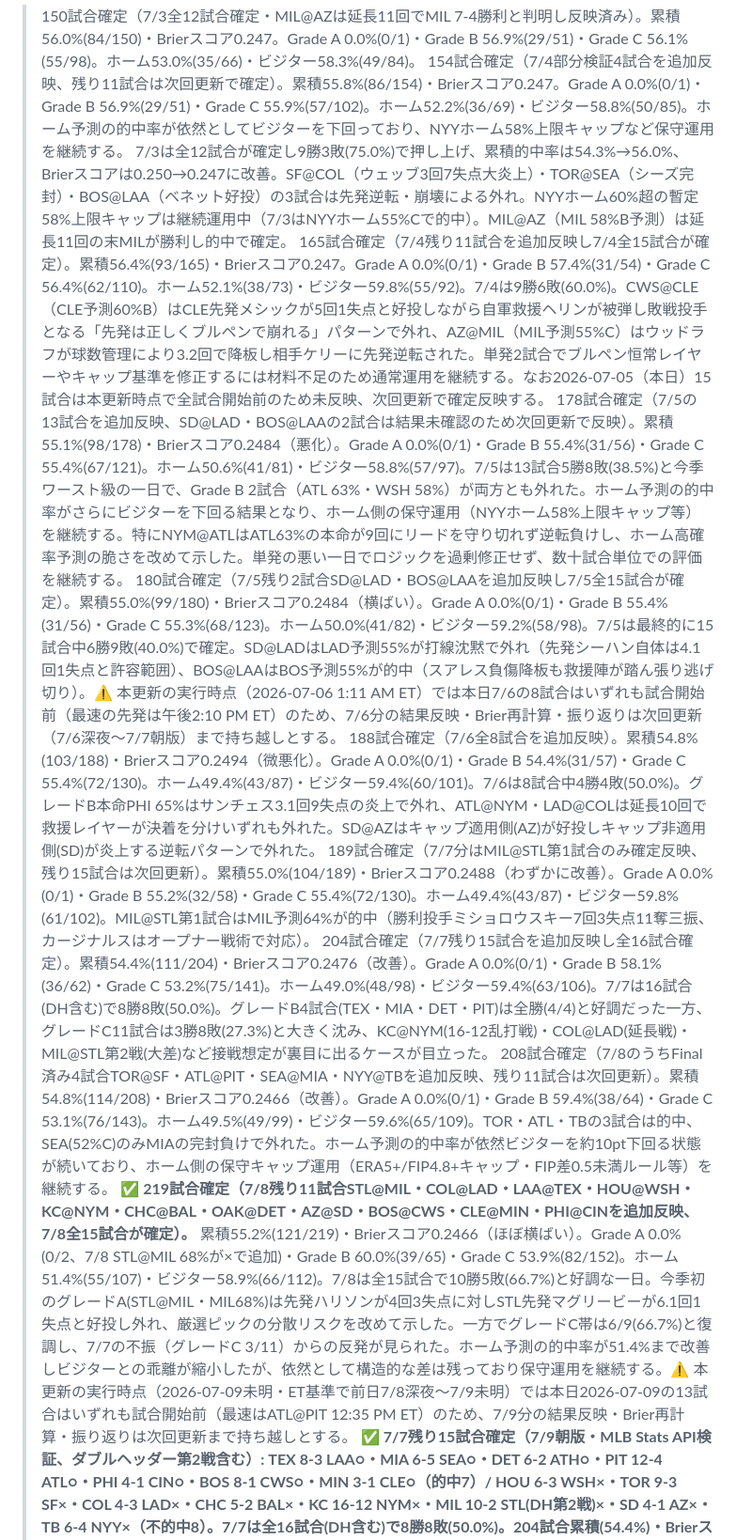
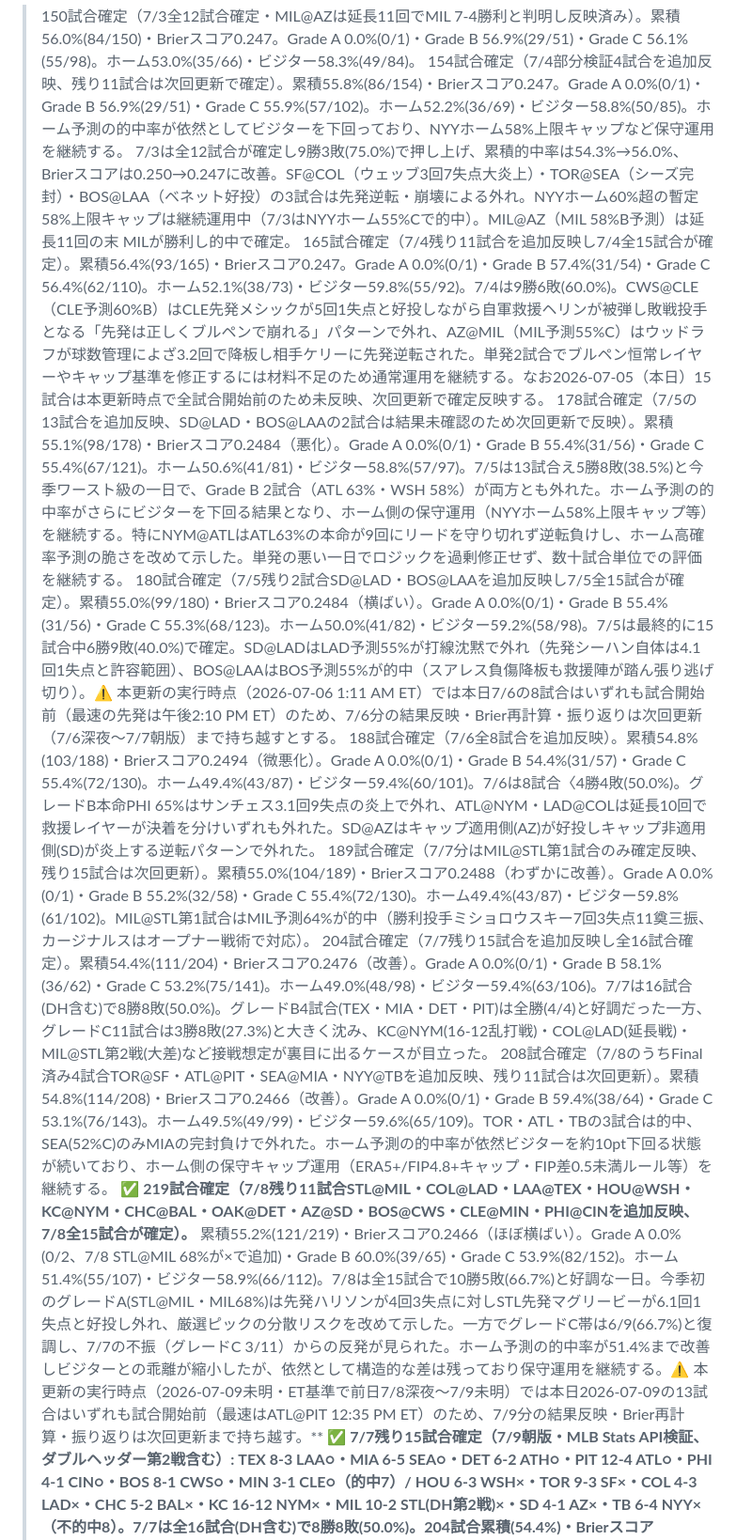
Before and after one commit to nkj-ai-revolution/nkj-ai-revolution-mlb_prediction, a Markdown page: record.md, the part around one of its changes. Shown at 94% size. GitHub-like rendering.

```diff
--- a/record.md
+++ b/record.md
@@ -42,15 +42,15 @@
 
 > 150試合確定（7/3全12試合確定・MIL@AZは延長11回でMIL 7-4勝利と判明し反映済み）。累積56.0%(84/150)・Brierスコア0.247。Grade A 0.0%(0/1)・Grade B 56.9%(29/51)・Grade C 56.1%(55/98)。ホーム53.0%(35/66)・ビジター58.3%(49/84)。
 > 154試合確定（7/4部分検証4試合を追加反映、残り11試合は次回更新で確定）。累積55.8%(86/154)・Brierスコア0.247。Grade A 0.0%(0/1)・Grade B 56.9%(29/51)・Grade C 55.9%(57/102)。ホーム52.2%(36/69)・ビジター58.8%(50/85)。ホーム予測の的中率が依然としてビジターを下回っており、NYYホーム58%上限キャップなど保守運用を継続する。
-> 7/3は全12試合が確定し9勝3敗(75.0%)で押し上げ、累積的中率は54.3%→56.0%、Brierスコアは0.250→0.247に改善。SF@COL（ウェッブ3回7失点大炎上）・TOR@SEA（シーズ完封）・BOS@LAA（ベネット好投）の3試合は先発逆転・崩壊による外れ。NYYホーム60%超の暫定58%上限キャップは継続運用中（7/3はNYYホーム55%Cで的中）。MIL@AZ（MIL 58%B予測）は延長11回の末MILが勝利し的中で確定。
-> 165試合確定（7/4残り11試合を追加反映し7/4全15試合が確定）。累積56.4%(93/165)・Brierスコア0.247。Grade A 0.0%(0/1)・Grade B 57.4%(31/54)・Grade C 56.4%(62/110)。ホーム52.1%(38/73)・ビジター59.8%(55/92)。7/4は9勝6敗(60.0%)。CWS@CLE（CLE予測60%B）はCLE先発メシックが5回1失点と好投しながら自軍救援ヘリンが被弾し敗戦投手となる「先発は正しくブルペンで崩れる」パターンで外れ、AZ@MIL（MIL予測55%C）はウッドラフが球数管理により3.2回で降板し相手ケリーに先発逆転された。単発2試合でブルペン恒常レイヤーやキャップ基準を修正するには材料不足のため通常運用を継続する。なお2026-07-05（本日）15試合は本更新時点で全試合開始前のため未反映、次回更新で確定反映する。
-> 178試合確定（7/5の13試合を追加反映、SD@LAD・BOS@LAAの2試合は結果未確認のため次回更新で反映）。累積55.1%(98/178)・Brierスコア0.2484（悪化）。Grade A 0.0%(0/1)・Grade B 55.4%(31/56)・Grade C 55.4%(67/121)。ホーム50.6%(41/81)・ビジター58.8%(57/97)。7/5は13試合5勝8敗(38.5%)と今季ワースト級の一日で、Grade B 2試合（ATL 63%・WSH 58%）が両方とも外れた。ホーム予測の的中率がさらにビジターを下回る結果となり、ホーム側の保守運用（NYYホーム58%上限キャップ等）を継続する。特にNYM@ATLはATL63%の本命が9回にリードを守り切れず逆転負けし、ホーム高確率予測の脆さを改めて示した。単発の悪い一日でロジックを過剰修正せず、数十試合単位での評価を継続する。
-> 180試合確定（7/5残り2試合SD@LAD・BOS@LAAを追加反映し7/5全15試合が確定）。累積55.0%(99/180)・Brierスコア0.2484（横ばい）。Grade A 0.0%(0/1)・Grade B 55.4%(31/56)・Grade C 55.3%(68/123)。ホーム50.0%(41/82)・ビジター59.2%(58/98)。7/5は最終的に15試合中6勝9敗(40.0%)で確定。SD@LADはLAD予測55%が打線沈黙で外れ（先発シーハン自体は4.1回1失点と許容範囲）、BOS@LAAはBOS予測55%が的中（スアレス負傷降板も救援陣が踏ん張り逃げ切り）。⚠️ 本更新の実行時点（2026-07-06 1:11 AM ET）では本日7/6の8試合はいずれも試合開始前（最速の先発は午後2:10 PM ET）のため、7/6分の結果反映・Brier再計算・振り返りは次回更新（7/6深夜〜7/7朝版）まで持ち越しとする。
-> 188試合確定（7/6全8試合を追加反映）。累積54.8%(103/188)・Brierスコア0.2494（微悪化）。Grade A 0.0%(0/1)・Grade B 54.4%(31/57)・Grade C 55.4%(72/130)。ホーム49.4%(43/87)・ビジター59.4%(60/101)。7/6は8試合中4勝4敗(50.0%)。グレードB本命PHI 65%はサンチェス3.1回9失点の炎上で外れ、ATL@NYM・LAD@COLは延長10回で救援レイヤーが決着を分けいずれも外れた。SD@AZはキャップ適用側(AZ)が好投しキャップ非適用側(SD)が炎上する逆転パターンで外れた。
-> 189試合確定（7/7分はMIL@STL第1試合のみ確定反映、残り15試合は次回更新）。累積55.0%(104/189)・Brierスコア0.2488（わずかに改善）。Grade A 0.0%(0/1)・Grade B 55.2%(32/58)・Grade C 55.4%(72/130)。ホーム49.4%(43/87)・ビジター59.8%(61/102)。MIL@STL第1試合はMIL予測64%が的中（勝利投手ミショロウスキー7回3失点11奪三振、カージナルスはオープナー戦術で対応）。
+> 7/3は全12試合が確定し9勝3敗(75.0%)で押し上げ、累積的中率は54.3%→56.0%、Brierスコアは0.250→0.247に改善。SF@COL（ウェッブ3回7失点大炎上）・TOR@SEA（シーズ完封）・BOS@LAA（ベネット好投）の3試合は先発逆転・崩壊による外れ。NYYホーム60%超の暫定58%上限キャップは継続運用中（7/3はNYYホーム55%Cで的中）。MIL@AZ（MIL 58%B予測）は延長11回の末 MILが勝利し的中で確定。
+> 165試合確定（7/4残り11試合を追加反映し7/4全15試合が確定）。累積56.4%(93/165)・Brierスコア0.247。Grade A 0.0%(0/1)・Grade B 57.4%(31/54)・Grade C 56.4%(62/110)。ホーム52.1%(38/73)・ビジター59.8%(55/92)。7/4は9勝6敗(60.0%)。CWS@CLE（CLE予測60%B）はCLE先発メシックが5回1失点と好投しながら自軍救援ヘリンが被弾し敗戦投手となる「先発は正しくブルペンで崩れる」パターンで外れ、AZ@MIL（MIL予測55%C）はウッドラフが球数管理によざ3.2回で降板し相手ケリーに先発逆転された。単発2試合でブルペン恒常レイヤーやキャップ基準を修正するには材料不足のため通常運用を継続する。なお2026-07-05（本日）15試合は本更新時点で全試合開始前のため未反映、次回更新で確定反映する。
+> 178試合確定（7/5の13試合を追加反映、SD@LAD・BOS@LAAの2試合は結果未確認のため次回更新で反映）。累積55.1%(98/178)・Brierスコア0.2484（悪化）。Grade A 0.0%(0/1)・Grade B 55.4%(31/56)・Grade C 55.4%(67/121)。ホーム50.6%(41/81)・ビジター58.8%(57/97)。7/5は13試合え5勝8敗(38.5%)と今季ワースト級の一日で、Grade B 2試合（ATL 63%・WSH 58%）が両方とも外れた。ホーム予測の的中率がさらにビジターを下回る結果となり、ホーム側の保守運用（NYYホーム58%上限キャップ等）を継続する。特にNYM@ATLはATL63%の本命が9回にリードを守り切れず逆転負けし、ホーム高確率予測の脆さを改めて示した。単発の悪い一日でロジックを過剰修正せず、数十試合単位での評価を継続する。
+> 180試合確定（7/5残り2試合SD@LAD・BOS@LAAを追加反映し7/5全15試合が確定）。累積55.0%(99/180)・Brierスコア0.2484（横ばい）。Grade A 0.0%(0/1)・Grade B 55.4%(31/56)・Grade C 55.3%(68/123)。ホーム50.0%(41/82)・ビジター59.2%(58/98)。7/5は最終的に15試合中6勝9敗(40.0%)で確定。SD@LADはLAD予測55%が打線沈黙で外れ（先発シーハン自体は4.1回1失点と許容範囲）、BOS@LAAはBOS予測55%が的中（スアレス負傷降板も救援陣が踏ん張り逃げ切り）。⚠️ 本更新の実行時点（2026-07-06 1:11 AM ET）では本日7/6の8試合はいずれも試合開始前（最速の先発は午後2:10 PM ET）のため、7/6分の結果反映・Brier再計算・振り返りは次回更新（7/6深夜〜7/7朝版）まで持ち越すとする。
+> 188試合確定（7/6全8試合を追加反映）。累積54.8%(103/188)・Brierスコア0.2494（微悪化）。Grade A 0.0%(0/1)・Grade B 54.4%(31/57)・Grade C 55.4%(72/130)。ホーム49.4%(43/87)・ビジター59.4%(60/101)。7/6は8試合〈4勝4敗(50.0%)。グレードB本命PHI 65%はサンチェス3.1回9失点の炎上で外れ、ATL@NYM・LAD@COLは延長10回で救援レイヤーが決着を分けいずれも外れた。SD@AZはキャップ適用側(AZ)が好投しキャップ非適用側(SD)が炎上する逆転パターンで外れた。
+> 189試合確定（7/7分はMIL@STL第1試合のみ確定反映、残り15試合は次回更新）。累積55.0%(104/189)・Brierスコア0.2488（わずかに改善）。Grade A 0.0%(0/1)・Grade B 55.2%(32/58)・Grade C 55.4%(72/130)。ホーム49.4%(43/87)・ビジター59.8%(61/102)。MIL@STL第1試合はMIL予測64%が的中（勝利投手ミショロウスキー7回3失点11奠三振、カージナルスはオープナー戦術で対応）。
 > 204試合確定（7/7残り15試合を追加反映し全16試合確定）。累積54.4%(111/204)・Brierスコア0.2476（改善）。Grade A 0.0%(0/1)・Grade B 58.1%(36/62)・Grade C 53.2%(75/141)。ホーム49.0%(48/98)・ビジター59.4%(63/106)。7/7は16試合(DH含む)で8勝8敗(50.0%)。グレードB4試合(TEX・MIA・DET・PIT)は全勝(4/4)と好調だった一方、グレードC11試合は3勝8敗(27.3%)と大きく沈み、KC@NYM(16-12乱打戦)・COL@LAD(延長戦)・MIL@STL第2戦(大差)など接戦想定が裏目に出るケースが目立った。
 > 208試合確定（7/8のうちFinal済み4試合TOR@SF・ATL@PIT・SEA@MIA・NYY@TBを追加反映、残り11試合は次回更新）。累積54.8%(114/208)・Brierスコア0.2466（改善）。Grade A 0.0%(0/1)・Grade B 59.4%(38/64)・Grade C 53.1%(76/143)。ホーム49.5%(49/99)・ビジター59.6%(65/109)。TOR・ATL・TBの3試合は的中、SEA(52%C)のみMIAの完封負けで外れた。ホーム予測の的中率が依然ビジターを約10pt下回る状態が続いており、ホーム側の保守キャップ運用（ERA5+/FIP4.8+キャップ・FIP差0.5未満ルール等）を継続する。
-> ✅ **219試合確定（7/8残り11試合STL@MIL・COL@LAD・LAA@TEX・HOU@WSH・KC@NYM・CHC@BAL・OAK@DET・AZ@SD・BOS@CWS・CLE@MIN・PHI@CINを追加反映、7/8全15試合が確定）。** 累積55.2%(121/219)・Brierスコア0.2466（ほぼ横ばい）。Grade A 0.0%(0/2、7/8 STL@MIL 68%が×で追加)・Grade B 60.0%(39/65)・Grade C 53.9%(82/152)。ホーム51.4%(55/107)・ビジター58.9%(66/112)。7/8は全15試合で10勝5敗(66.7%)と好調な一日。今季初のグレードA(STL@MIL・MIL68%)は先発ハリソンが4回3失点に対しSTL先発マグリービーが6.1回1失点と好投し外れ、厳選ピックの分散リスクを改めて示した。一方でグレードC帯は6/9(66.7%)と復調し、7/7の不振（グレードC 3/11）からの反発が見られた。ホーム予測の的中率が51.4%まで改善しビジターとの乖離が縮小したが、依然として構造的な差は残っており保守運用を継続する。⚠️ 本更新の実行時点（2026-07-09未明・ET基準で前日7/8深夜〜7/9未明）では本日2026-07-09の13試合はいずれも試合開始前（最速はATL@PIT 12:35 PM ET）のため、7/9分の結果反映・Brier再計算・振り返りは次回更新まで持ち越しとする。
+> ✅ **219試合確定（7/8残り11試合STL@MIL・COL@LAD・LAA@TEX・HOU@WSH・KC@NYM・CHC@BAL・OAK@DET・AZ@SD・BOS@CWS・CLE@MIN・PHI@CINを追加反映、7/8全15試合が確定）。** 累積55.2%(121/219)・Brierスコア0.2466（ほぼ横ばい）。Grade A 0.0%(0/2、7/8 STL@MIL 68%が×で追加)・Grade B 60.0%(39/65)・Grade C 53.9%(82/152)。ホーム51.4%(55/107)・ビジター58.9%(66/112)。7/8は全15試合で10勝5敗(66.7%)と好調な一日。今季初のグレードA(STL@MIL・MIL68%)は先発ハリソンが4回3失点に対しSTL先発マグリービーが6.1回1失点と好投し外れ、厳選ピックの分散リスクを改めて示した。一方でグレードC帯は6/9(66.7%)と復調し、7/7の不振（グレードC 3/11）からの反発が見られた。ホーム予測の的中率が51.4%まで改善しビジターとの乖離が縮小したが、依然として構造的な差は残っており保守運用を継続する。⚠️ 本更新の実行時点（2026-07-09未明・ET基準で前日7/8深夜〜7/9未明）では本日2026-07-09の13試合はいずれも試合開始前（最速はATL@PIT 12:35 PM ET）のため、7/9分の結果反映・Brier再計算・振り返りは次回更新まで持ち越す。**
 > ✅ **7/7残り15試合確定（7/9朝版・MLB Stats API検証、ダブルヘッダー第2戦含む）: TEX 8-3 LAA○・MIA 6-5 SEA○・DET 6-2 ATH○・PIT 12-4 ATL○・PHI 4-1 CIN○・BOS 8-1 CWS○・MIN 3-1 CLE○（的中7）/ HOU 6-3 WSH×・TOR 9-3 SF×・COL 4-3 LAD×・CHC 5-2 BAL×・KC 16-12 NYM×・MIL 10-2 STL(DH第2戦)×・SD 4-1 AZ×・TB 6-4 NYY×（不的中8）。7/7は全16試合(DH含む)で8勝8敗(50.0%)。204試合累積(54.4%)・Brierスコア0.2476。**
 > ✅ **7/8部分確定（7/9朝版時点・米東部時間で試合途中のため15試合中4試合のみFinal）: TOR 10-0 SF○・ATL 3-0 PIT○・TB 3-0 NYY○（的中3）/ SEA 0-2 MIA×（不的中1）。残り11試合（STL@MIL・COL@LAD・LAA@TEX・HOU@WSH・KC@NYM・CHC@BAL・OAK@DET・AZ@SD・BOS@CWS・CLE@MIN・PHI@CIN）は本更新時点で進行中・開始前のため次回更新で確定反映する。208試合累積(54.8%)・Brierスコア0.2466。**
 > ✅ **7/8残り11試合確定（7/9夜版・MLB Stats API検証、AZ@SDも含め全15試合が確定）: STL 5-1 MIL(×・MIL先発ハリソン4回3失点に対しSTL先発マグリービー6.1回1失点で好投、グレードA(68%)は今季初の的中とならず)・LAD 4-3 COL(○・佐々木朗希6回3失点とヒューズ(COL)6回3失点はほぼ互角も救援エンリケス(LAD)が決着)・LAA 13-1 TEX(×・ゴア(TEX)5回7失点で大炎上)・WSH 8-2 HOU(○・グリフィン(WSH)7回1失点の好投、HOU先発アリゲッティは4回8失点)・NYM 6-2 KC(○・スコット(NYM)5回無失点、KC先発ドブナックは5.2回無失点も救援ラング0.2回5失点で崩壊)・CHC 9-7 BAL(○・レイ(CHC)5.1回3失点がクレマー(BAL)5回4失点をわずかに上回る)・DET 6-1 ATH(○・メルトン(DET)5.1回無失点9K)・SD 10-4 AZ(○・キング(SD)6回1失点、AZ先発カブレラ4.1回4失点)・BOS 5-0 CWS(×・ベネット(BOS)7回無失点の完封級好投)・MIN 6-5 CLE(○・両先発ほぼ互角[プリーリップ5回3失点・チェッコーニ3.2回3失点]も救援ゴメス(MIN)対フェスタ(CLE)の一発で決着)・CIN 11-5 PHI(×・ランヘル(PHI)3.1回3失点で早期降板)（的中7・不的中4）。7/8は全15試合が確定し10勝5敗(66.7%)。219試合累積55.2%(121/219)・Brierスコア0.2466。本日2026-07-09の13試合は本更新時点（2026-07-09未明・ET基準で前日深夜）で全試合開始前のため次回更新で確定反映する。**
```
Also changed, not shown: other parts of record.md (+27 -17 lines).
